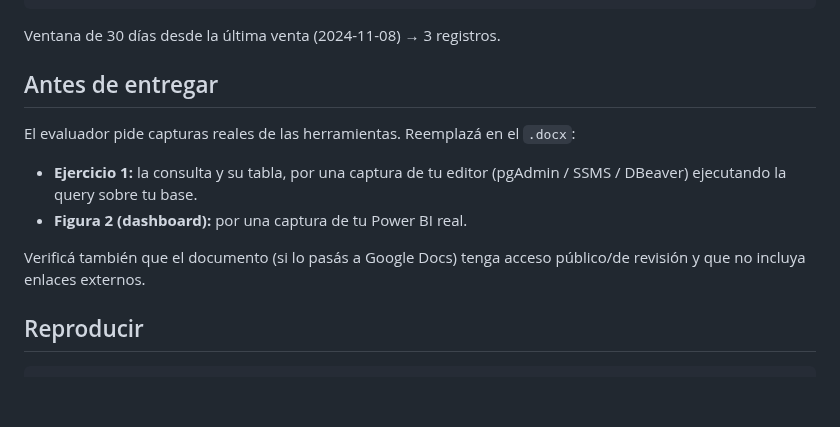
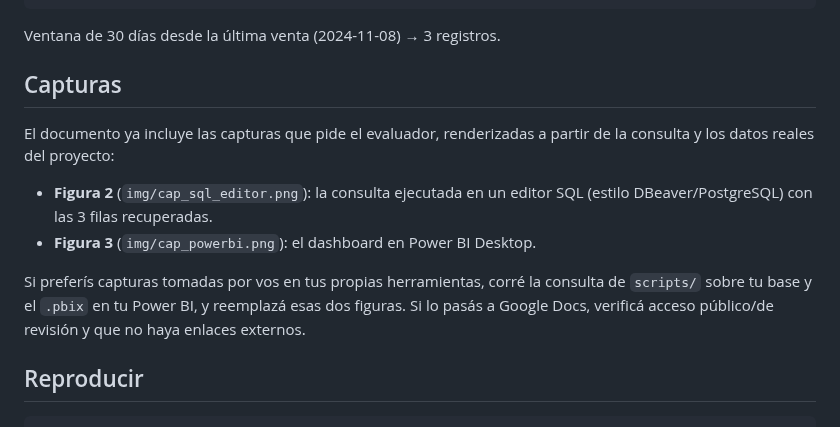
Before and after one commit to murphylleyton05-lgtm/portfolio, a Markdown page: evaluacion-final-retailpro/README.md, the part around the change. Drawn GitHub-style; blank space fills up the shorter version.

```diff
--- a/evaluacion-final-retailpro/README.md
+++ b/evaluacion-final-retailpro/README.md
@@ -39,16 +39,19 @@ ORDER BY v.fecha_venta DESC;
 
 Ventana de 30 días desde la última venta (2024-11-08) → 3 registros.
 
-## Antes de entregar
+## Capturas
 
-El evaluador pide capturas reales de las herramientas. Reemplazá en el `.docx`:
+El documento ya incluye las capturas que pide el evaluador, renderizadas a
+partir de la consulta y los datos reales del proyecto:
 
-- **Ejercicio 1:** la consulta y su tabla, por una captura de tu editor
-  (pgAdmin / SSMS / DBeaver) ejecutando la query sobre tu base.
-- **Figura 2 (dashboard):** por una captura de tu Power BI real.
+- **Figura 2** (`img/cap_sql_editor.png`): la consulta ejecutada en un editor
+  SQL (estilo DBeaver/PostgreSQL) con las 3 filas recuperadas.
+- **Figura 3** (`img/cap_powerbi.png`): el dashboard en Power BI Desktop.
 
-Verificá también que el documento (si lo pasás a Google Docs) tenga acceso
-público/de revisión y que no incluya enlaces externos.
+Si preferís capturas tomadas por vos en tus propias herramientas, corré la
+consulta de `scripts/` sobre tu base y el `.pbix` en tu Power BI, y reemplazá
+esas dos figuras. Si lo pasás a Google Docs, verificá acceso público/de
+revisión y que no haya enlaces externos.
 
 ## Reproducir
 
```
Also changed, not shown: evaluacion-final-retailpro/img/cap_powerbi.png (added), evaluacion-final-retailpro/img/cap_sql_editor.png (added), 5 other files.
